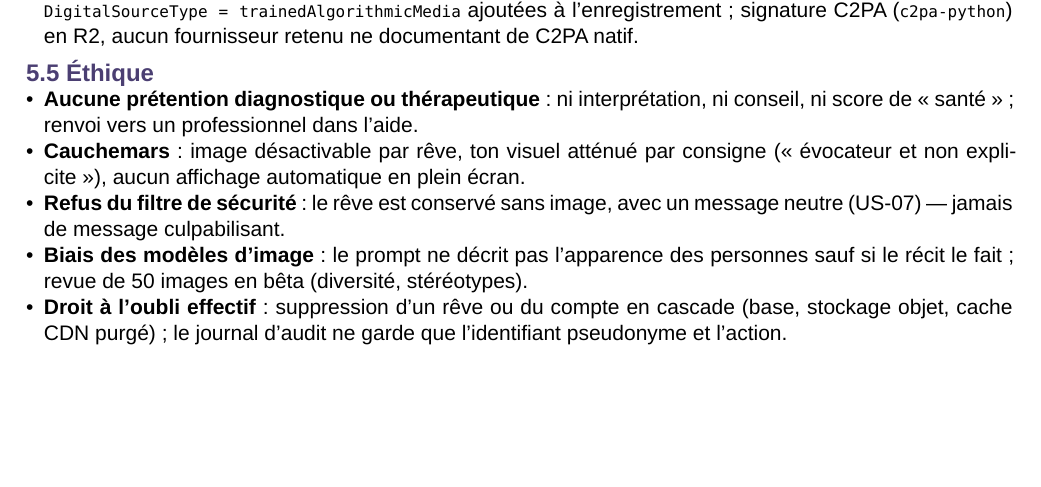
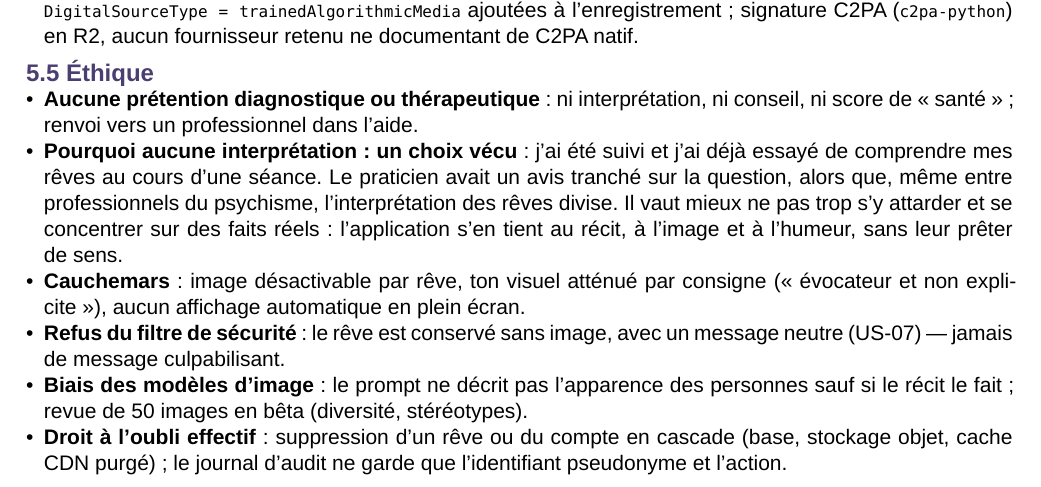
Before and after one commit to BrownGreg/dream, a Typst document (docs/preprod/livrables/_dossier_cadrage/main.typ, which reads docs/preprod/livrables/_dossier_cadrage/body.typ): part of page 11 of 15, cut so that both start at the same text, the shorter picture padded with empty space. Compiled offline with Typst 0.15.

Commit message:
docs(DREAM-24): éthique — retour d'expérience de l'auteur sur l'interprétation des rêves (US-22 Won't)

```diff
--- a/docs/preprod/livrables/_dossier_cadrage/body.typ
+++ b/docs/preprod/livrables/_dossier_cadrage/body.typ
@@ -806,6 +806,12 @@ objet, durée, nature et finalité du traitement.
 - #strong[Aucune prétention diagnostique ou thérapeutique] : ni
   interprétation, ni conseil, ni score de « santé » \; renvoi vers un
   professionnel dans l'aide.
+- #strong[Pourquoi aucune interprétation : un choix vécu] : j'ai été suivi et
+  j'ai déjà essayé de comprendre mes rêves au cours d'une séance. Le praticien
+  avait un avis tranché sur la question, alors que, même entre professionnels
+  du psychisme, l'interprétation des rêves divise. Il vaut mieux ne pas trop
+  s'y attarder et se concentrer sur des faits réels : l'application s'en tient
+  au récit, à l'image et à l'humeur, sans leur prêter de sens.
 - #strong[Cauchemars] : image désactivable par rêve, ton visuel atténué
   par consigne (« évocateur et non explicite »), aucun affichage
   automatique en plein écran.
```
Also changed, not shown: docs/preprod/cadrage/05_rgpd_ethique.md (+1 -0 lines), docs/preprod/livrables/_dossier_cadrage/body.md (+1 -0 lines), docs/preprod/livrables/dossier_cadrage.pdf, docs/preprod/livrables/dossier_cadrage_eisvogel.pdf.
